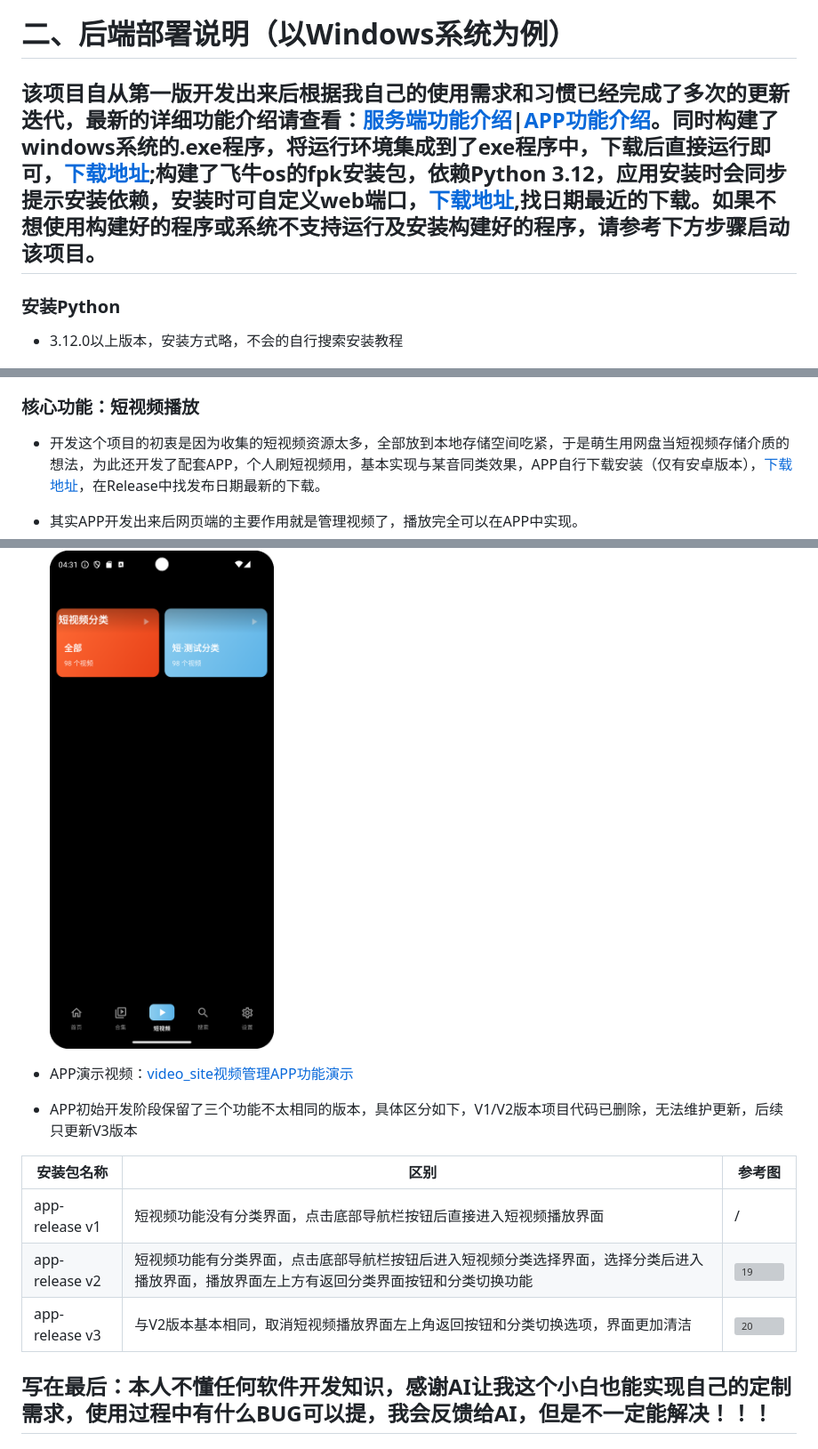
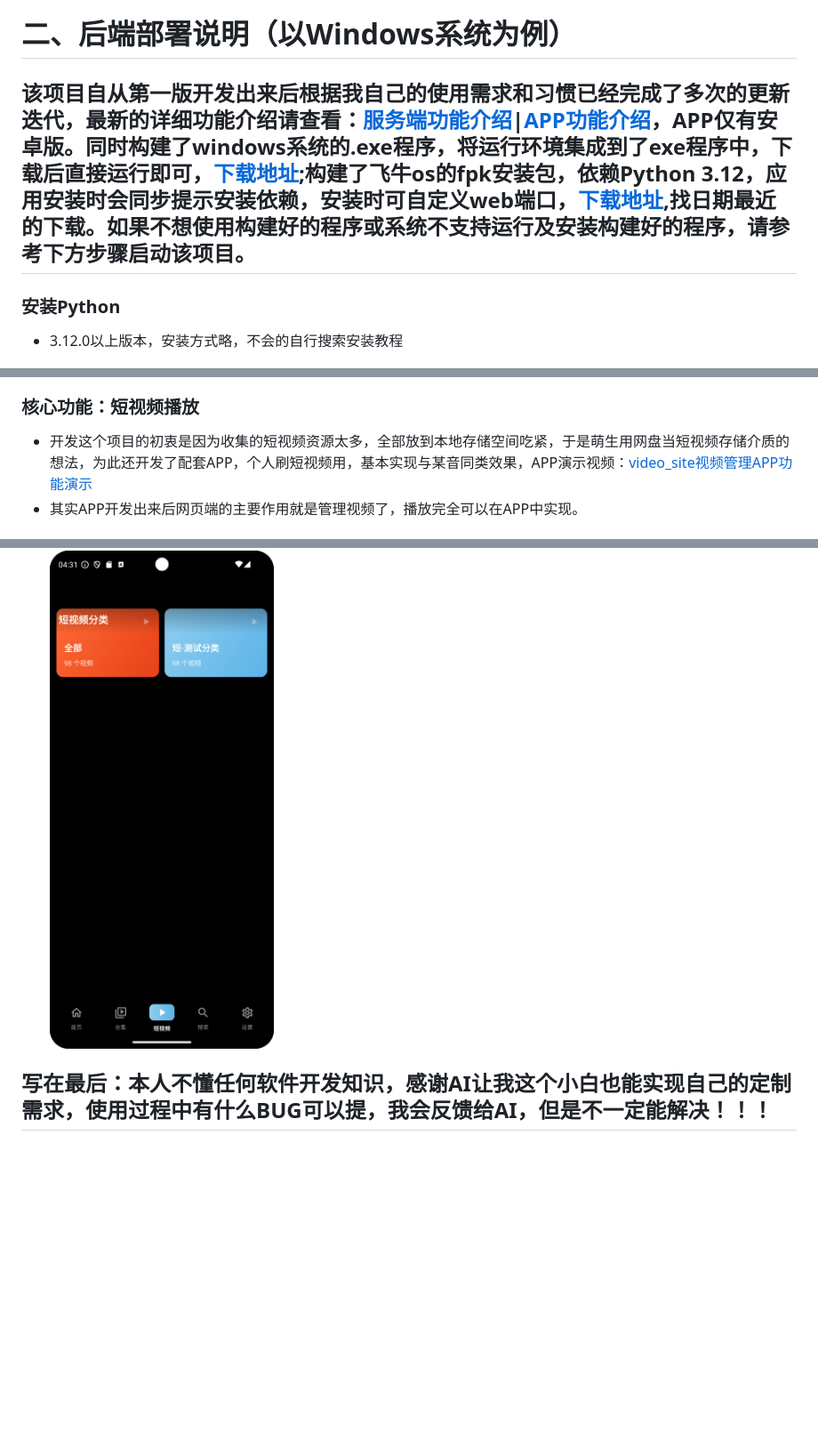
Before and after one commit to 297118506/video_site, a Markdown page: README.md, 3 parts joined by grey strips. Shown at 89% size. GitHub-like rendering; blank space fills up the shorter version; grey boxes are pictures that could not be loaded.

```diff
--- a/README.md
+++ b/README.md
@@ -23,7 +23,7 @@
 
 # 二、后端部署说明（以Windows系统为例）
 
-## 该项目自从第一版开发出来后根据我自己的使用需求和习惯已经完成了多次的更新迭代，最新的详细功能介绍请查看：[服务端功能介绍](https://github.com/297118506/video_site/blob/main/%E6%9C%8D%E5%8A%A1%E7%AB%AF%E5%8A%9F%E8%83%BD%E4%BB%8B%E7%BB%8D.md)|[APP功能介绍](https://github.com/297118506/video_site/blob/main/APP%E5%8A%9F%E8%83%BD%E4%BB%8B%E7%BB%8D.md)。同时构建了windows系统的.exe程序，将运行环境集成到了exe程序中，下载后直接运行即可，[下载地址](https://github.com/297118506/video_site/releases);构建了飞牛os的fpk安装包，依赖Python 3.12，应用安装时会同步提示安装依赖，安装时可自定义web端口，[下载地址](https://github.com/297118506/video_site/releases),找日期最近的下载。如果不想使用构建好的程序或系统不支持运行及安装构建好的程序，请参考下方步骤启动该项目。
+## 该项目自从第一版开发出来后根据我自己的使用需求和习惯已经完成了多次的更新迭代，最新的详细功能介绍请查看：[服务端功能介绍](https://github.com/297118506/video_site/blob/main/%E6%9C%8D%E5%8A%A1%E7%AB%AF%E5%8A%9F%E8%83%BD%E4%BB%8B%E7%BB%8D.md)|[APP功能介绍](https://github.com/297118506/video_site/blob/main/APP%E5%8A%9F%E8%83%BD%E4%BB%8B%E7%BB%8D.md)，APP仅有安卓版。同时构建了windows系统的.exe程序，将运行环境集成到了exe程序中，下载后直接运行即可，[下载地址](https://github.com/297118506/video_site/releases);构建了飞牛os的fpk安装包，依赖Python 3.12，应用安装时会同步提示安装依赖，安装时可自定义web端口，[下载地址](https://github.com/297118506/video_site/releases),找日期最近的下载。如果不想使用构建好的程序或系统不支持运行及安装构建好的程序，请参考下方步骤启动该项目。
 
 ### 安装Python
 - 3.12.0以上版本，安装方式略，不会的自行搜索安装教程
@@ -71,21 +71,12 @@
 ![14](assets/img_14.png)
 - 注：视频播放速度与网盘及宽带下行速率直接相关
 ### 核心功能：短视频播放
-- 开发这个项目的初衷是因为收集的短视频资源太多，全部放到本地存储空间吃紧，于是萌生用网盘当短视频存储介质的想法，为此还开发了配套APP，个人刷短视频用，基本实现与某音同类效果，APP自行下载安装（仅有安卓版本），[下载地址](https://github.com/297118506/video_site/releases)，在Release中找发布日期最新的下载。
+- 开发这个项目的初衷是因为收集的短视频资源太多，全部放到本地存储空间吃紧，于是萌生用网盘当短视频存储介质的想法，为此还开发了配套APP，个人刷短视频用，基本实现与某音同类效果，APP演示视频：[video_site视频管理APP功能演示](https://www.bilibili.com/video/BV1Fu8h6YEAv/?share_source=copy_web&vd_source=ace912eef310c9f36b3146edcc602231)
 - 其实APP开发出来后网页端的主要作用就是管理视频了，播放完全可以在APP中实现。
 - APP安装后打开设置界面，在服务器地址处填写前面部署说明里程序启动后的前端地址，测试连通无误后保存即可在APP中观看网页端添加的长短视频；短视频分类列表界面点击某个分看片仅播放该分类下的视频，点击全部卡片播放全部分类视频，每集播放完自动播放下一集，也可上下滑动屏幕切换，默认按视频导入顺序播放，最后导入的排在播放列表最前，右下角有随机顺序播放开关，开启后按随机顺序播放
 ![15](assets/img_15.png)
 ![16](assets/img_16.png)
 ![17](assets/img_17.png)
-- APP演示视频：[video_site视频管理APP功能演示](https://www.bilibili.com/video/BV1Fu8h6YEAv/?share_source=copy_web&vd_source=ace912eef310c9f36b3146edcc602231)
-
-- APP初始开发阶段保留了三个功能不太相同的版本，具体区分如下，V1/V2版本项目代码已删除，无法维护更新，后续只更新V3版本
-
-| 安装包名称 | 区别 | 参考图 |
-|------|------|------|
-| app-release v1 | 短视频功能没有分类界面，点击底部导航栏按钮后直接进入短视频播放界面 | / |
-| app-release v2 | 短视频功能有分类界面，点击底部导航栏按钮后进入短视频分类选择界面，选择分类后进入播放界面，播放界面左上方有返回分类界面按钮和分类切换功能 | ![19](assets/img_22.png) |
-| app-release v3 | 与V2版本基本相同，取消短视频播放界面左上角返回按钮和分类切换选项，界面更加清洁 | ![20](assets/img_20.png) |
 
 ## 写在最后：本人不懂任何软件开发知识，感谢AI让我这个小白也能实现自己的定制需求，使用过程中有什么BUG可以提，我会反馈给AI，但是不一定能解决！！！
 # 项目仅作为个人学习使用，禁止用作非法用途。
```
